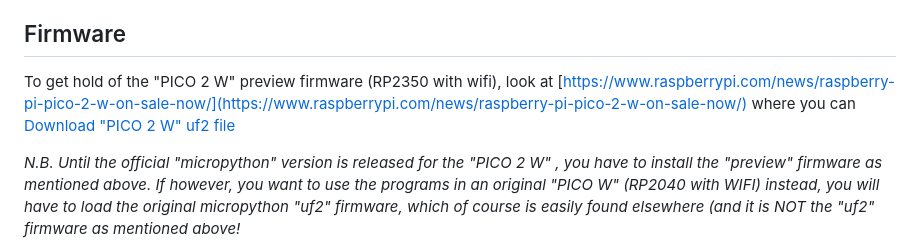
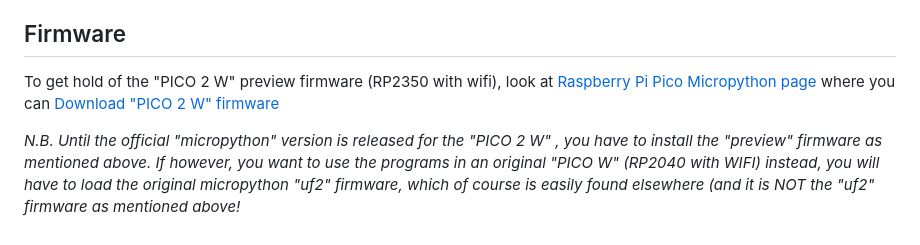
Before and after one commit to CurlyWurly-1/PICO-W-Micropython-examples, a Markdown page: README.md, the part around the change. Drawn GitHub-style.

```diff
--- a/README.md
+++ b/README.md
@@ -13,8 +13,8 @@ The purpose of this page is to enable you to get started using these modules. On
 All you have to do is methodically follow Steps 1 to 4 as outlined in the below section called **"THE PROGRAMS, HOW TO USE AND THEIR SEQUENCE"** .
 
 ## Firmware
-To get hold of the "PICO 2 W" preview firmware (RP2350 with wifi), look at [https://www.raspberrypi.com/news/raspberry-pi-pico-2-w-on-sale-now/](https://www.raspberrypi.com/news/raspberry-pi-pico-2-w-on-sale-now/)
-where you can [Download "PICO 2 W" uf2 file](https://downloads.raspberrypi.com/micropython/mp_firmware_unofficial_latest.uf2 )
+To get hold of the "PICO 2 W" preview firmware (RP2350 with wifi), look at [Raspberry Pi Pico Micropython page](https://www.raspberrypi.com/documentation/microcontrollers/micropython.html#drag-and-drop-micropython)
+where you can [Download "PICO 2 W" firmware](https://downloads.raspberrypi.com/micropython/mp_firmware_unofficial_latest.uf2)
 
 _N.B. Until the official "micropython" version is released for the "PICO 2 W" , you have to install the "preview" firmware as mentioned above. If however, you want to use the programs in an original "PICO W" (RP2040 with WIFI) instead, you will have to load the original micropython "uf2" firmware, which of course is easily found elsewhere (and it is NOT the "uf2" firmware as mentioned above!_
 
```
